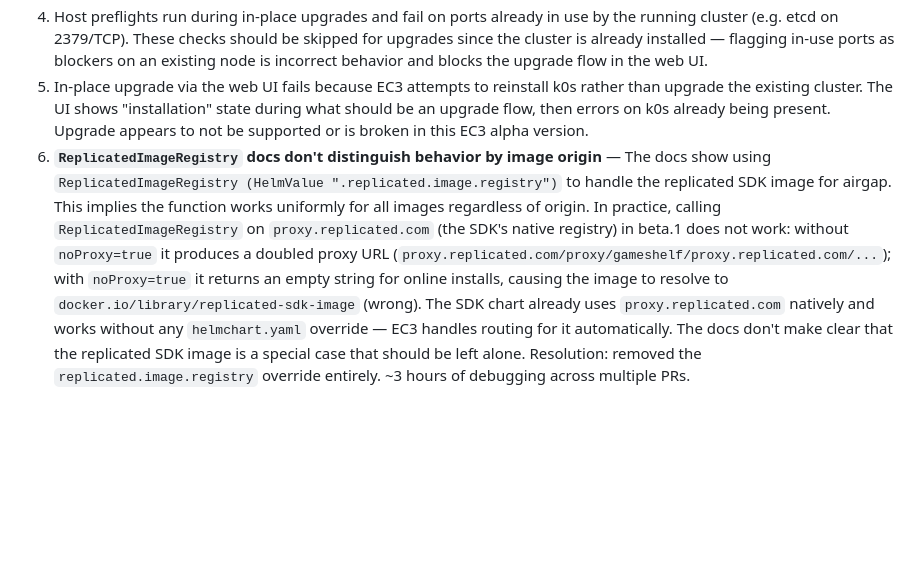
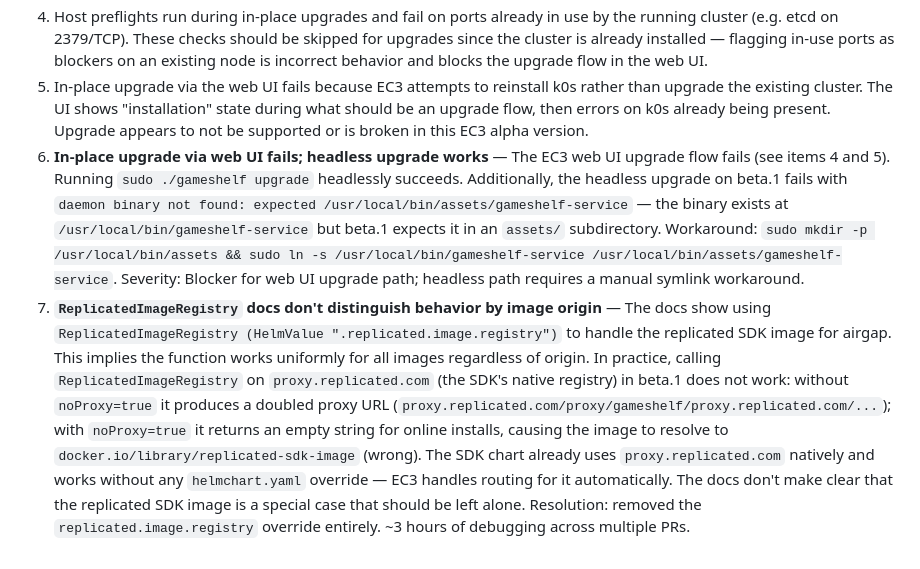
Before and after one commit to aa-replicated/GameShelf, a Markdown page: FRICTION.md, the part around the change. Drawn GitHub-style; blank space fills up the shorter version.

Commit message:
docs: log EC3 upgrade friction — web UI broken, headless needs symlink
Co-Authored-By: Claude Sonnet 4.6 <noreply@anthropic.com>

```diff
--- a/FRICTION.md
+++ b/FRICTION.md
@@ -118,4 +118,5 @@
 3.  preflights on a fresh VM fail fast.  It seems there's easily scripted fixes we could provide to streamline the onboarding
 4.  Host preflights run during in-place upgrades and fail on ports already in use by the running cluster (e.g. etcd on 2379/TCP). These checks should be skipped for upgrades since the cluster is already installed — flagging in-use ports as blockers on an existing node is incorrect behavior and blocks the upgrade flow in the web UI.
 5.  In-place upgrade via the web UI fails because EC3 attempts to reinstall k0s rather than upgrade the existing cluster. The UI shows "installation" state during what should be an upgrade flow, then errors on k0s already being present. Upgrade appears to not be supported or is broken in this EC3 alpha version.
-6.  **`ReplicatedImageRegistry` docs don't distinguish behavior by image origin** — The docs show using `ReplicatedImageRegistry (HelmValue ".replicated.image.registry")` to handle the replicated SDK image for airgap. This implies the function works uniformly for all images regardless of origin. In practice, calling `ReplicatedImageRegistry` on `proxy.replicated.com` (the SDK's native registry) in beta.1 does not work: without `noProxy=true` it produces a doubled proxy URL (`proxy.replicated.com/proxy/gameshelf/proxy.replicated.com/...`); with `noProxy=true` it returns an empty string for online installs, causing the image to resolve to `docker.io/library/replicated-sdk-image` (wrong). The SDK chart already uses `proxy.replicated.com` natively and works without any `helmchart.yaml` override — EC3 handles routing for it automatically. The docs don't make clear that the replicated SDK image is a special case that should be left alone. Resolution: removed the `replicated.image.registry` override entirely. ~3 hours of debugging across multiple PRs.
+6.  **In-place upgrade via web UI fails; headless upgrade works** — The EC3 web UI upgrade flow fails (see items 4 and 5). Running `sudo ./gameshelf upgrade` headlessly succeeds. Additionally, the headless upgrade on beta.1 fails with `daemon binary not found: expected /usr/local/bin/assets/gameshelf-service` — the binary exists at `/usr/local/bin/gameshelf-service` but beta.1 expects it in an `assets/` subdirectory. Workaround: `sudo mkdir -p /usr/local/bin/assets && sudo ln -s /usr/local/bin/gameshelf-service /usr/local/bin/assets/gameshelf-service`. Severity: Blocker for web UI upgrade path; headless path requires a manual symlink workaround.
+7.  **`ReplicatedImageRegistry` docs don't distinguish behavior by image origin** — The docs show using `ReplicatedImageRegistry (HelmValue ".replicated.image.registry")` to handle the replicated SDK image for airgap. This implies the function works uniformly for all images regardless of origin. In practice, calling `ReplicatedImageRegistry` on `proxy.replicated.com` (the SDK's native registry) in beta.1 does not work: without `noProxy=true` it produces a doubled proxy URL (`proxy.replicated.com/proxy/gameshelf/proxy.replicated.com/...`); with `noProxy=true` it returns an empty string for online installs, causing the image to resolve to `docker.io/library/replicated-sdk-image` (wrong). The SDK chart already uses `proxy.replicated.com` natively and works without any `helmchart.yaml` override — EC3 handles routing for it automatically. The docs don't make clear that the replicated SDK image is a special case that should be left alone. Resolution: removed the `replicated.image.registry` override entirely. ~3 hours of debugging across multiple PRs.
```
